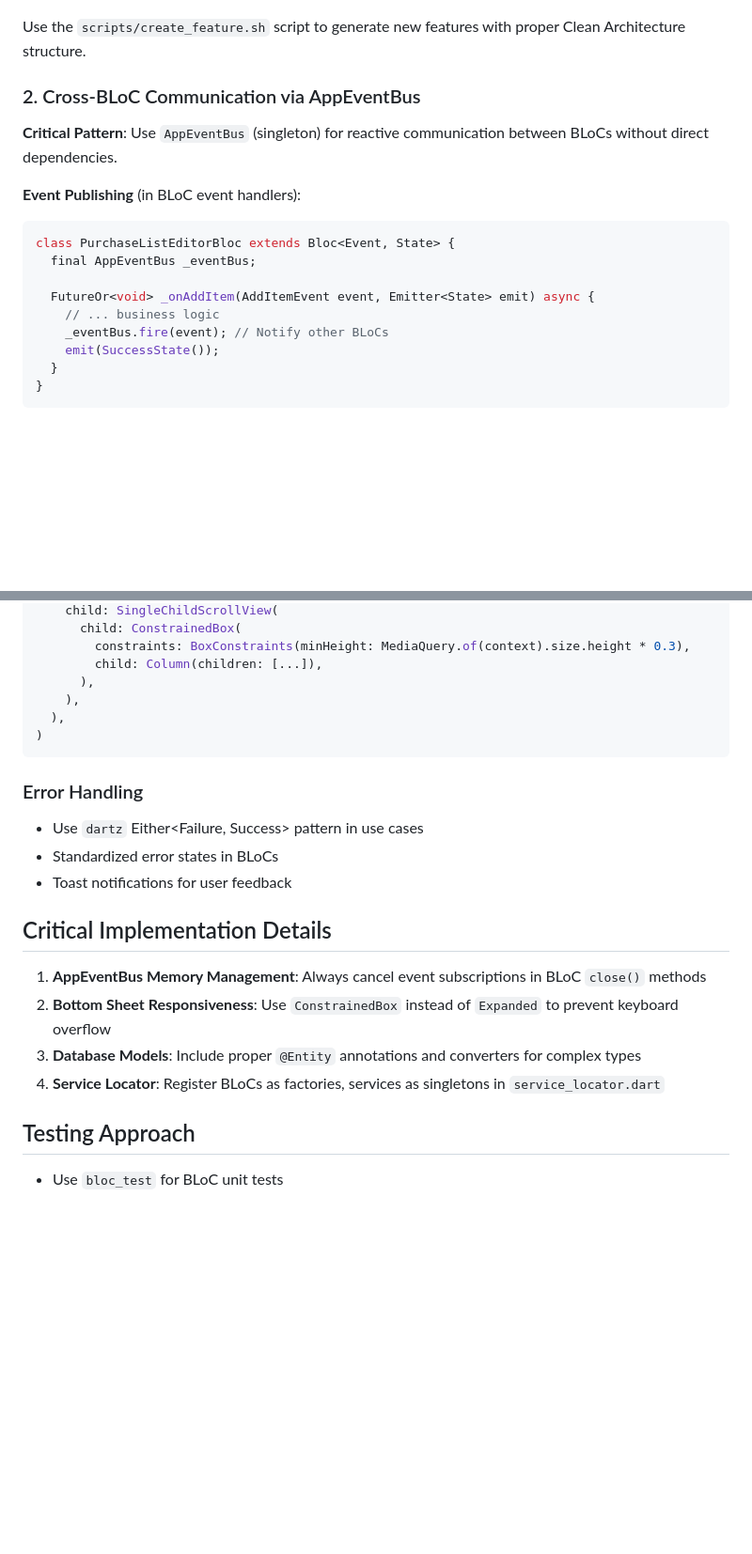
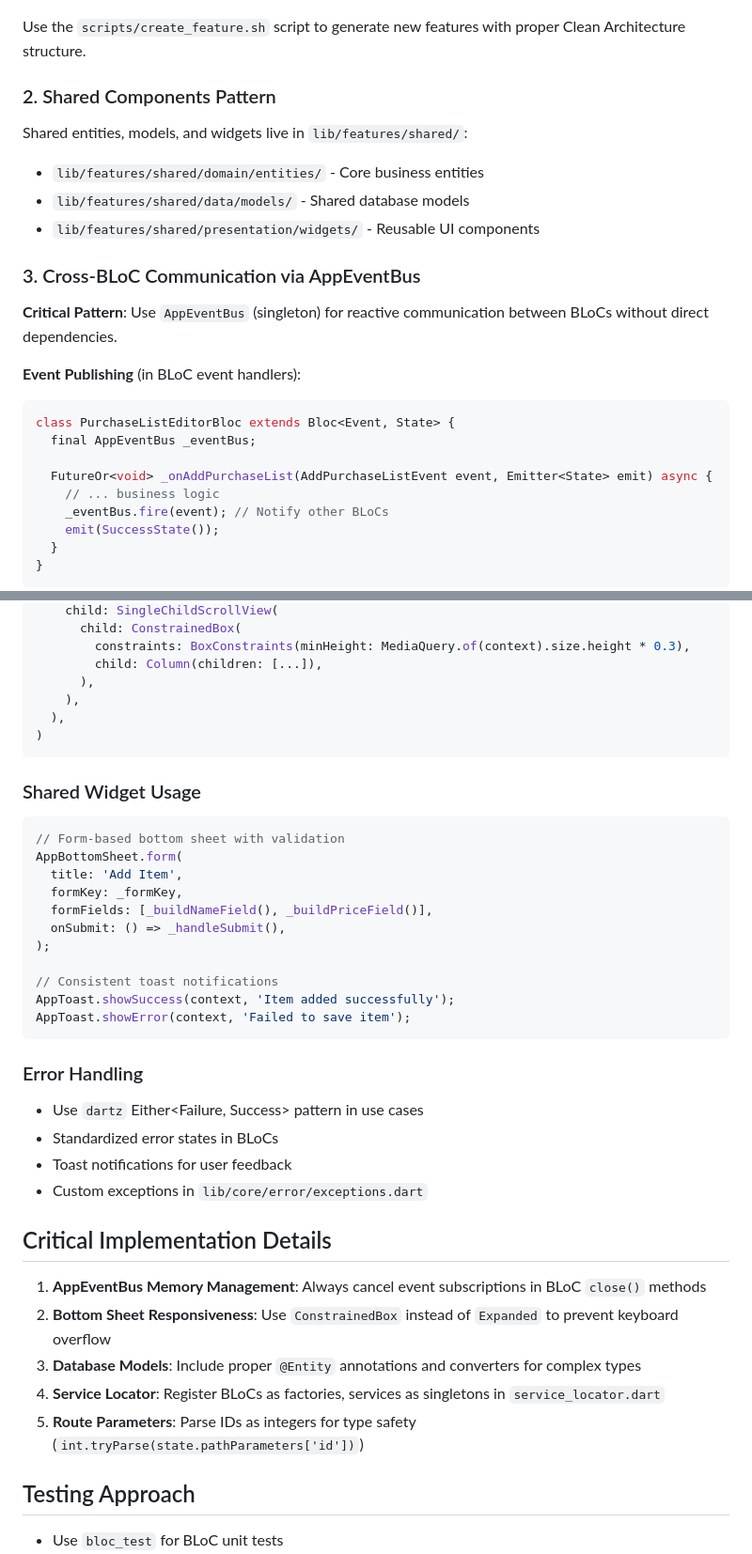
Before and after one commit to KayesAshfaQ/grocery_planner_app, a Markdown page: .github/copilot-instructions.md, 2 parts joined by grey strips. Shown: that part at 94% size. Rendered like a GitHub page; blank space fills up the shorter version.

````diff
--- a/.github/copilot-instructions.md
+++ b/.github/copilot-instructions.md
@@ -20,7 +20,14 @@ lib/features/{feature_name}/
 
 Use the `scripts/create_feature.sh` script to generate new features with proper Clean Architecture structure.
 
-### 2. Cross-BLoC Communication via AppEventBus
+### 2. Shared Components Pattern
+
+Shared entities, models, and widgets live in `lib/features/shared/`:
+- `lib/features/shared/domain/entities/` - Core business entities
+- `lib/features/shared/data/models/` - Shared database models
+- `lib/features/shared/presentation/widgets/` - Reusable UI components
+
+### 3. Cross-BLoC Communication via AppEventBus
 
 **Critical Pattern**: Use `AppEventBus` (singleton) for reactive communication between BLoCs without direct dependencies.
 
@@ -29,7 +36,7 @@ Use the `scripts/create_feature.sh` script to generate new features with proper
 class PurchaseListEditorBloc extends Bloc<Event, State> {
   final AppEventBus _eventBus;
 
-  FutureOr<void> _onAddItem(AddItemEvent event, Emitter<State> emit) async {
+  FutureOr<void> _onAddPurchaseList(AddPurchaseListEvent event, Emitter<State> emit) async {
     // ... business logic
     _eventBus.fire(event); // Notify other BLoCs
     emit(SuccessState());
@@ -157,10 +204,26 @@ AppBottomSheet(
 )
 ```
 
+### Shared Widget Usage
+```dart
+// Form-based bottom sheet with validation
+AppBottomSheet.form(
+  title: 'Add Item',
+  formKey: _formKey,
+  formFields: [_buildNameField(), _buildPriceField()],
+  onSubmit: () => _handleSubmit(),
+);
+
+// Consistent toast notifications
+AppToast.showSuccess(context, 'Item added successfully');
+AppToast.showError(context, 'Failed to save item');
+```
+
 ### Error Handling
 - Use `dartz` Either<Failure, Success> pattern in use cases
 - Standardized error states in BLoCs
 - Toast notifications for user feedback
+- Custom exceptions in `lib/core/error/exceptions.dart`
 
 ## Critical Implementation Details
 
@@ -168,6 +231,7 @@ AppBottomSheet(
 2. **Bottom Sheet Responsiveness**: Use `ConstrainedBox` instead of `Expanded` to prevent keyboard overflow
 3. **Database Models**: Include proper `@Entity` annotations and converters for complex types
 4. **Service Locator**: Register BLoCs as factories, services as singletons in `service_locator.dart`
+5. **Route Parameters**: Parse IDs as integers for type safety (`int.tryParse(state.pathParameters['id'])`)
 
 ## Testing Approach
 - Use `bloc_test` for BLoC unit tests
````
Also changed, not shown: other parts of .github/copilot-instructions.md (+42 -2 lines).
